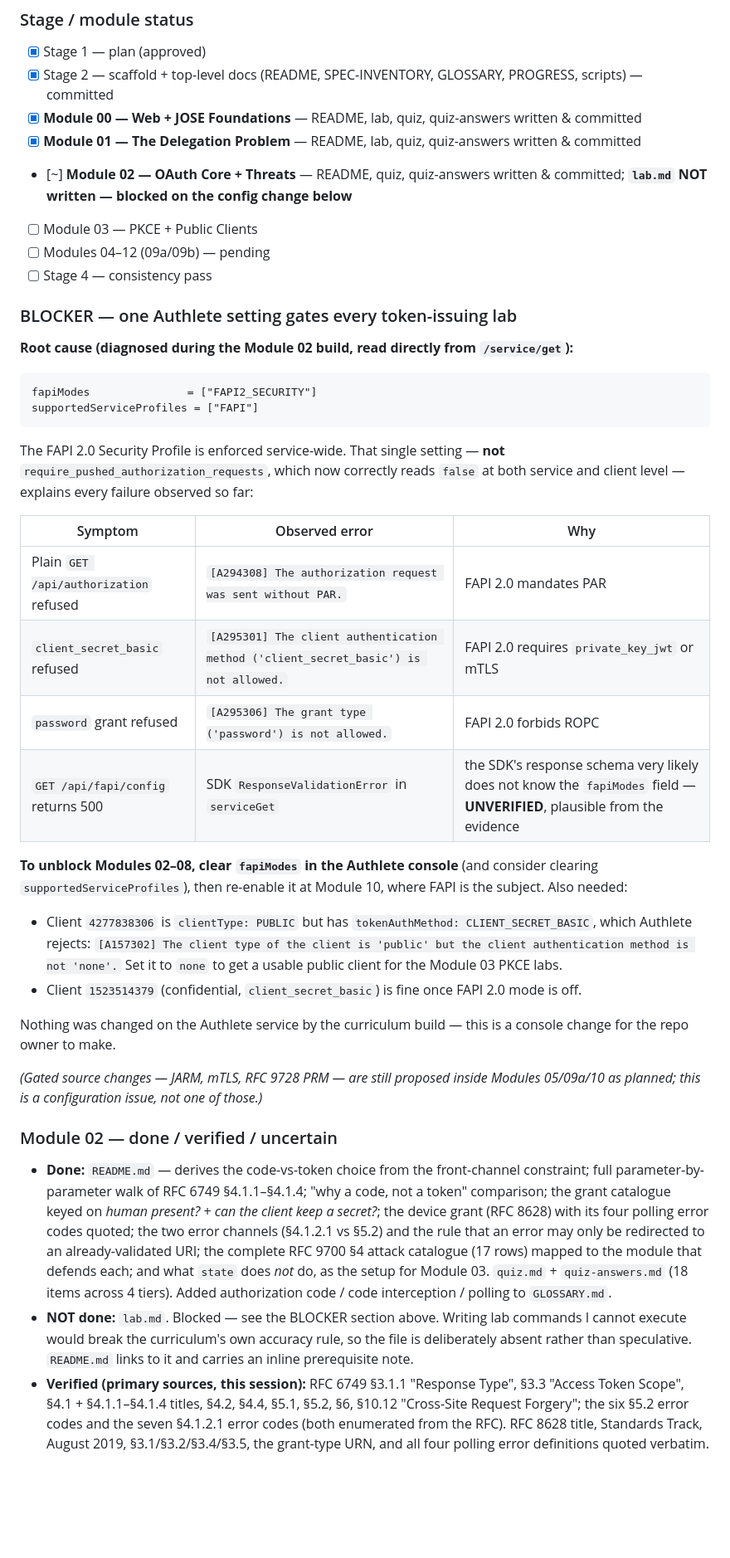
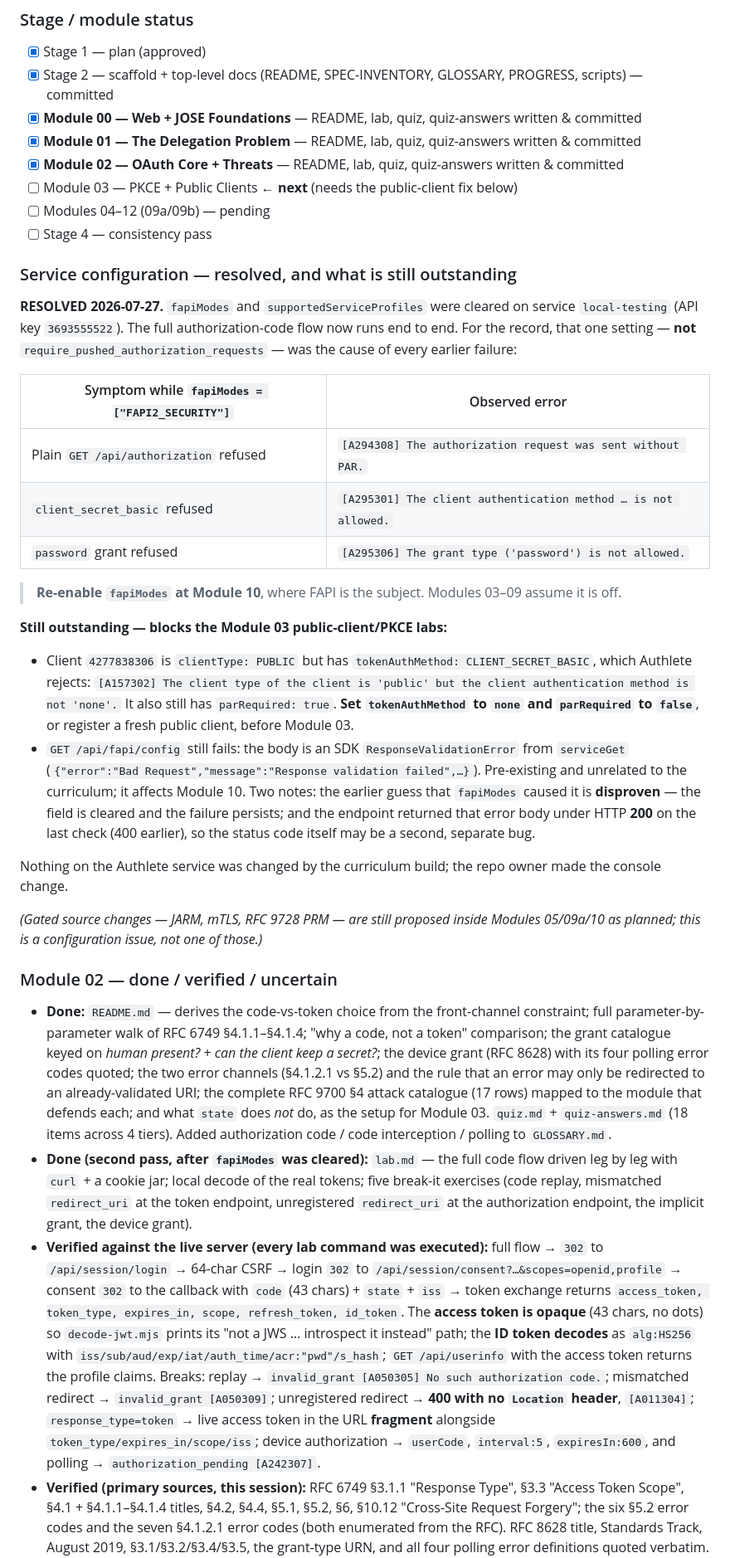
Before and after one commit to blackadi/OAUTH2.0, a Markdown page: docs/curriculum/PROGRESS.md, the part around one of its changes. Shown at 83% size. Drawn GitHub-style; blank space fills up the shorter version.

Commit message:
docs(curriculum): add and verify the Module 02 lab
Written after fapiModes was cleared on the Authlete service, which unblocked
the plain authorization-code flow. Every command in the lab was executed
against the running server.

- Exercise 1 drives all four legs of the code flow with curl + a cookie jar.
- Exercise 2 decodes the real tokens locally: the access token is opaque
  (decode-jwt.mjs takes its "introspect it instead" path), the ID token
  decodes to iss/sub/aud/exp/iat/auth_time/acr/s_hash, and userinfo accepts
  the token.
- Five break-it exercises, all verified: code replay (invalid_grant),
  mismatched redirect_uri at the token endpoint (invalid_grant), unregistered
  redirect_uri at the authorization endpoint (400 with NO Location header),
  the implicit grant (live access token in the URL fragment), and the device
  grant (no redirect_uri anywhere; authorization_pending on poll).
- Labels two Authlete-specific behaviors as non-normative: opaque access
  tokens, and a failed exchange not consuming the code.

PROGRESS.md records the resolved config, the still-outstanding public-client
fix needed for Module 03, and that fapiModes must be re-enabled at Module 10.

Co-Authored-By: Claude Opus 5 (1M context) <noreply@anthropic.com>

````diff
--- a/docs/curriculum/PROGRESS.md
+++ b/docs/curriculum/PROGRESS.md
@@ -72,42 +72,38 @@ against it before calling the capstone complete._
 - [x] Stage 2 — scaffold + top-level docs (README, SPEC-INVENTORY, GLOSSARY, PROGRESS, scripts) — committed
 - [x] **Module 00 — Web + JOSE Foundations** — README, lab, quiz, quiz-answers written & committed
 - [x] **Module 01 — The Delegation Problem** — README, lab, quiz, quiz-answers written & committed
-- [~] **Module 02 — OAuth Core + Threats** — README, quiz, quiz-answers written & committed;
-      **`lab.md` NOT written — blocked on the config change below**
-- [ ] Module 03 — PKCE + Public Clients
+- [x] **Module 02 — OAuth Core + Threats** — README, lab, quiz, quiz-answers written & committed
+- [ ] Module 03 — PKCE + Public Clients  ← **next** (needs the public-client fix below)
 - [ ] Modules 04–12 (09a/09b) — pending
 - [ ] Stage 4 — consistency pass
 
-### BLOCKER — one Authlete setting gates every token-issuing lab
+### Service configuration — resolved, and what is still outstanding
 
-**Root cause (diagnosed during the Module 02 build, read directly from `/service/get`):**
+**RESOLVED 2026-07-27.** `fapiModes` and `supportedServiceProfiles` were cleared on service `local-testing`
+(API key `3693555522`). The full authorization-code flow now runs end to end. For the record, that one
+setting — **not** `require_pushed_authorization_requests` — was the cause of every earlier failure:
 
-```
-fapiModes               = ["FAPI2_SECURITY"]
-supportedServiceProfiles = ["FAPI"]
-```
+| Symptom while `fapiModes = ["FAPI2_SECURITY"]` | Observed error |
+|---|---|
+| Plain `GET /api/authorization` refused | `[A294308] The authorization request was sent without PAR.` |
+| `client_secret_basic` refused | `[A295301] The client authentication method … is not allowed.` |
+| `password` grant refused | `[A295306] The grant type ('password') is not allowed.` |
 
-The FAPI 2.0 Security Profile is enforced service-wide. That single setting — **not**
-`require_pushed_authorization_requests`, which now correctly reads `false` at both service and client level —
-explains every failure observed so far:
+> **Re-enable `fapiModes` at Module 10**, where FAPI is the subject. Modules 03–09 assume it is off.
 
-| Symptom | Observed error | Why |
-|---|---|---|
-| Plain `GET /api/authorization` refused | `[A294308] The authorization request was sent without PAR.` | FAPI 2.0 mandates PAR |
-| `client_secret_basic` refused | `[A295301] The client authentication method ('client_secret_basic') is not allowed.` | FAPI 2.0 requires `private_key_jwt` or mTLS |
-| `password` grant refused | `[A295306] The grant type ('password') is not allowed.` | FAPI 2.0 forbids ROPC |
-| `GET /api/fapi/config` returns 500 | SDK `ResponseValidationError` in `serviceGet` | the SDK's response schema very likely does not know the `fapiModes` field — **UNVERIFIED**, plausible from the evidence |
-
-**To unblock Modules 02–08, clear `fapiModes` in the Authlete console** (and consider clearing
-`supportedServiceProfiles`), then re-enable it at Module 10, where FAPI is the subject. Also needed:
+**Still outstanding — blocks the Module 03 public-client/PKCE labs:**
 
 - Client `4277838306` is `clientType: PUBLIC` but has `tokenAuthMethod: CLIENT_SECRET_BASIC`, which Authlete
   rejects: `[A157302] The client type of the client is 'public' but the client authentication method is not
-  'none'.` Set it to `none` to get a usable public client for the Module 03 PKCE labs.
-- Client `1523514379` (confidential, `client_secret_basic`) is fine once FAPI 2.0 mode is off.
+  'none'.` It also still has `parRequired: true`. **Set `tokenAuthMethod` to `none` and `parRequired` to
+  `false`**, or register a fresh public client, before Module 03.
+- `GET /api/fapi/config` still fails: the body is an SDK `ResponseValidationError` from `serviceGet`
+  (`{"error":"Bad Request","message":"Response validation failed",…}`). Pre-existing and unrelated to the
+  curriculum; it affects Module 10. Two notes: the earlier guess that `fapiModes` caused it is **disproven**
+  — the field is cleared and the failure persists; and the endpoint returned that error body under HTTP
+  **200** on the last check (400 earlier), so the status code itself may be a second, separate bug.
 
-Nothing was changed on the Authlete service by the curriculum build — this is a console change for the repo
-owner to make.
+Nothing on the Authlete service was changed by the curriculum build; the repo owner made the console change.
 
 *(Gated source changes — JARM, mTLS, RFC 9728 PRM — are still proposed inside Modules 05/09a/10 as planned;
 this is a configuration issue, not one of those.)*
@@ -122,9 +118,21 @@ this is a configuration issue, not one of those.)*
   to the module that defends each; and what `state` does *not* do, as the setup for Module 03. `quiz.md` +
   `quiz-answers.md` (18 items across 4 tiers). Added authorization code / code interception / polling to
   `GLOSSARY.md`.
-- **NOT done:** `lab.md`. Blocked — see the BLOCKER section above. Writing lab commands I cannot execute
-  would break the curriculum's own accuracy rule, so the file is deliberately absent rather than speculative.
-  `README.md` links to it and carries an inline prerequisite note.
+- **Done (second pass, after `fapiModes` was cleared):** `lab.md` — the full code flow driven leg by leg with
+  `curl` + a cookie jar; local decode of the real tokens; five break-it exercises (code replay, mismatched
+  `redirect_uri` at the token endpoint, unregistered `redirect_uri` at the authorization endpoint, the
+  implicit grant, the device grant).
+- **Verified against the live server (every lab command was executed):** full flow → `302` to
+  `/api/session/login` → 64-char CSRF → login `302` to `/api/session/consent?…&scopes=openid,profile` →
+  consent `302` to the callback with `code` (43 chars) + `state` + `iss` → token exchange returns
+  `access_token, token_type, expires_in, scope, refresh_token, id_token`. The **access token is opaque**
+  (43 chars, no dots) so `decode-jwt.mjs` prints its "not a JWS … introspect it instead" path; the **ID token
+  decodes** as `alg:HS256` with `iss/sub/aud/exp/iat/auth_time/acr:"pwd"/s_hash`; `GET /api/userinfo` with the
+  access token returns the profile claims. Breaks: replay → `invalid_grant [A050305] No such authorization
+  code.`; mismatched redirect → `invalid_grant [A050309]`; unregistered redirect → **400 with no `Location`
+  header**, `[A011304]`; `response_type=token` → live access token in the URL **fragment** alongside
+  `token_type/expires_in/scope/iss`; device authorization → `userCode`, `interval:5`, `expiresIn:600`, and
+  polling → `authorization_pending [A242307]`.
 - **Verified (primary sources, this session):** RFC 6749 §3.1.1 "Response Type", §3.3 "Access Token Scope",
   §4.1 + §4.1.1–§4.1.4 titles, §4.2, §4.4, §5.1, §5.2, §6, §10.12 "Cross-Site Request Forgery"; the six §5.2
   error codes and the seven §4.1.2.1 error codes (both enumerated from the RFC). RFC 8628 title, Standards
````
Also changed, not shown: other parts of docs/curriculum/PROGRESS.md (+8 -4 lines), 2 other files.
